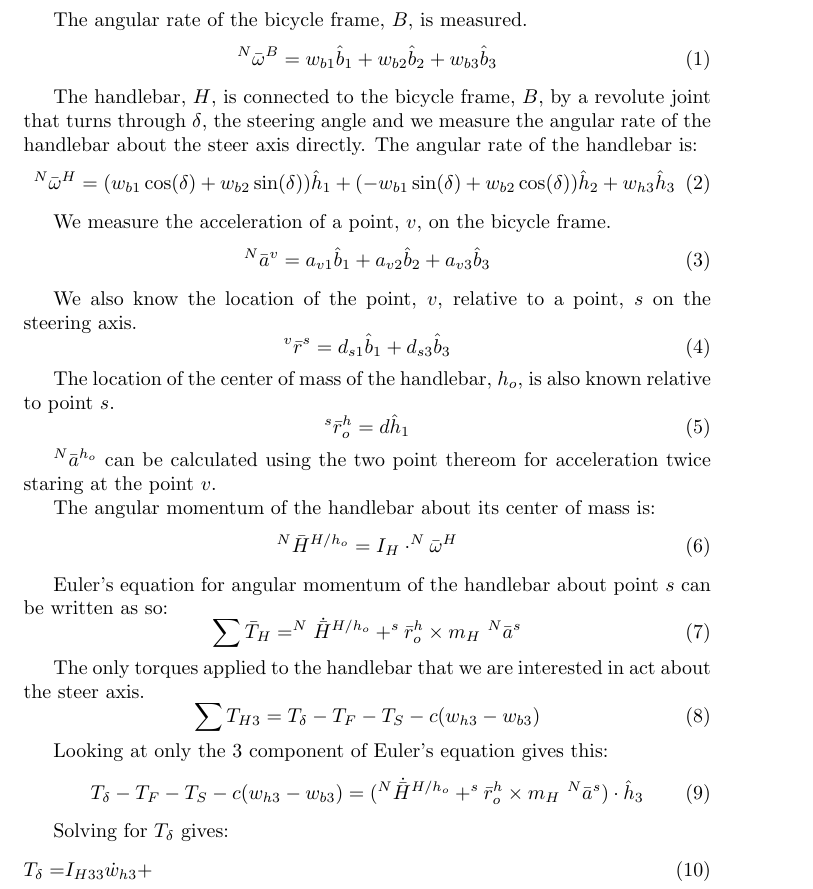
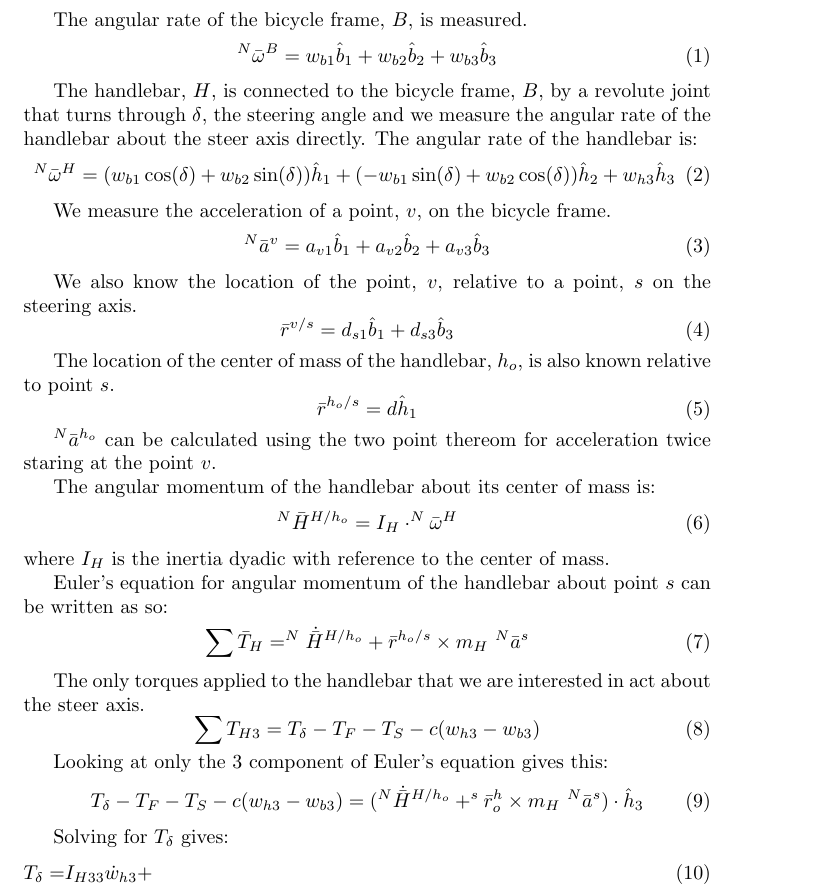
Before and after one commit to moorepants/InstrumentedBicycle, a LaTeX document (SteerTorque/SteerTorqueEquations/SteerTorqueEquations.tex): part of the page, cut so that both start at the same text. Compiled offline with pdfLaTeX.

Commit message:
fixed the position vecotr superscripts

```diff
--- a/SteerTorque/SteerTorqueEquations/SteerTorqueEquations.tex
+++ b/SteerTorque/SteerTorqueEquations/SteerTorqueEquations.tex
@@ -25,13 +25,13 @@ We measure the acceleration of a point, $v$, on the bicycle frame.
 We also know the location of the point, $v$, relative to a point, $s$ on the
 steering axis.
 \begin{equation}
-    ^v\bar{r}^s = d_{s1}\hat{b}_1 + d_{s3}\hat{b}_3
+    \bar{r}^{v/s} = d_{s1}\hat{b}_1 + d_{s3}\hat{b}_3
 \end{equation}
 
 The location of the center of mass of the handlebar, $h_o$, is also known
 relative to point $s$.
 \begin{equation}
-    ^s\bar{r}^h_o = d\hat{h}_1
+    \bar{r}^{h_o/s} = d\hat{h}_1
 \end{equation}
 
 $^N\bar{a}^{h_o}$ can be calculated using the two point thereom for
@@ -41,11 +41,12 @@ The angular momentum of the handlebar about its center of mass is:
 \begin{equation}
     ^N\bar{H}^{H/h_o} = I_H \cdot ^N\bar{\omega}^H
 \end{equation}
+where $I_H$ is the inertia dyadic with reference to the center of mass.
 
 Euler's equation for angular momentum of the handlebar about point $s$ can be
 written as so:
 \begin{equation}
-    \sum \bar{T}_H = ^N\dot{\bar{H}}^{H/h_o} + ^s\bar{r}^h_o \times m_H
+    \sum \bar{T}_H = ^N\dot{\bar{H}}^{H/h_o} + \bar{r}^{h_o/s} \times m_H
     \ ^N\bar{a}^s
 \end{equation}
 
```
